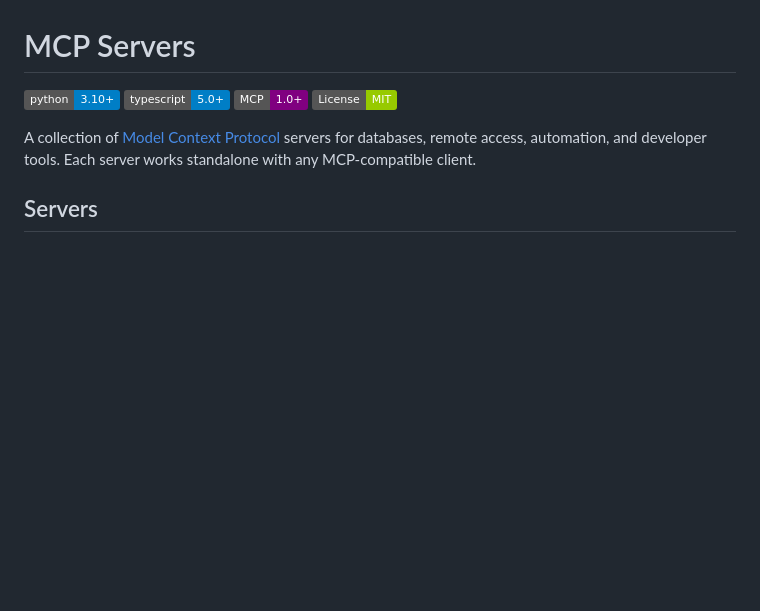
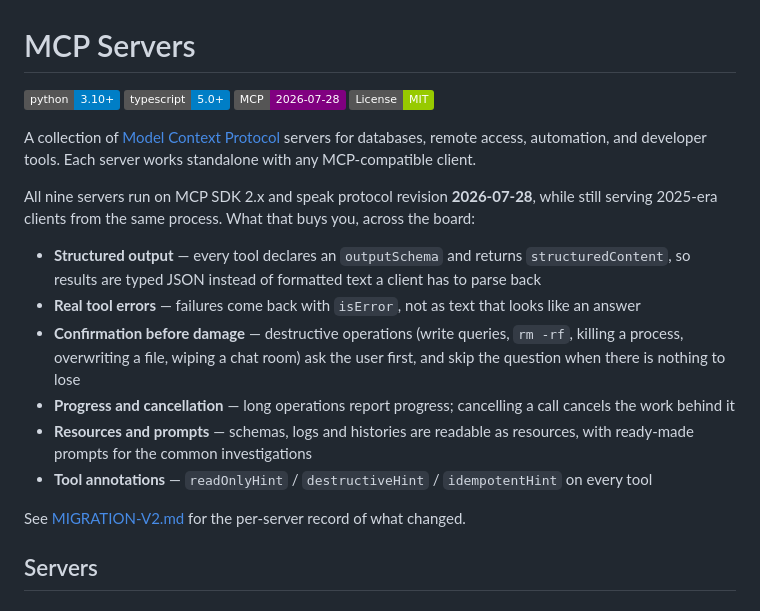
Before and after one commit to mytsx/mcp-servers, a Markdown page: README.md, the part around the change. Rendered like a GitHub page; badges without logos; blank space fills up the shorter version.

```diff
--- a/README.md
+++ b/README.md
@@ -2,10 +2,27 @@
 
 [![Python](https://img.shields.io/badge/python-3.10+-blue?logo=python&logoColor=white)](https://python.org)
 [![TypeScript](https://img.shields.io/badge/typescript-5.0+-blue?logo=typescript&logoColor=white)](https://www.typescriptlang.org)
-[![MCP](https://img.shields.io/badge/MCP-1.0+-purple)](https://modelcontextprotocol.io)
+[![MCP](https://img.shields.io/badge/MCP-2026--07--28-purple)](https://modelcontextprotocol.io)
 [![License: MIT](https://img.shields.io/badge/License-MIT-green.svg)](LICENSE)
 
 A collection of [Model Context Protocol](https://modelcontextprotocol.io) servers for databases, remote access, automation, and developer tools. Each server works standalone with any MCP-compatible client.
+
+All nine servers run on MCP SDK 2.x and speak protocol revision **2026-07-28**, while still
+serving 2025-era clients from the same process. What that buys you, across the board:
+
+- **Structured output** — every tool declares an `outputSchema` and returns `structuredContent`,
+  so results are typed JSON instead of formatted text a client has to parse back
+- **Real tool errors** — failures come back with `isError`, not as text that looks like an answer
+- **Confirmation before damage** — destructive operations (write queries, `rm -rf`, killing a
+  process, overwriting a file, wiping a chat room) ask the user first, and skip the question
+  when there is nothing to lose
+- **Progress and cancellation** — long operations report progress; cancelling a call cancels
+  the work behind it
+- **Resources and prompts** — schemas, logs and histories are readable as resources, with
+  ready-made prompts for the common investigations
+- **Tool annotations** — `readOnlyHint` / `destructiveHint` / `idempotentHint` on every tool
+
+See [MIGRATION-V2.md](./MIGRATION-V2.md) for the per-server record of what changed.
 
 ## Servers
 
```
Also changed, not shown: CHANGELOG.md (added, +75 -0 lines), MIGRATION-V2.md (+91 -88 lines).
